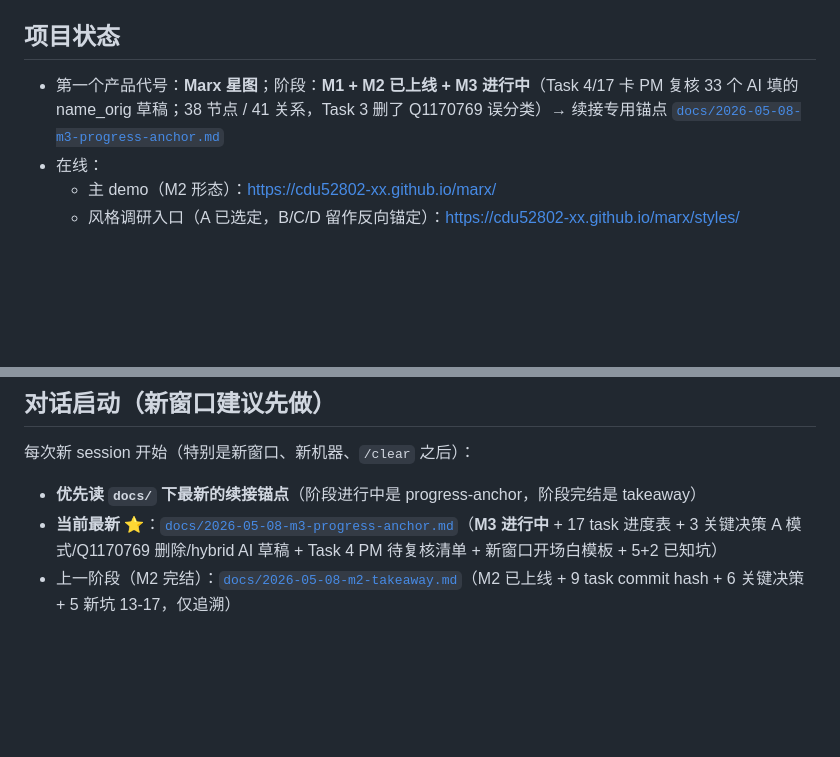
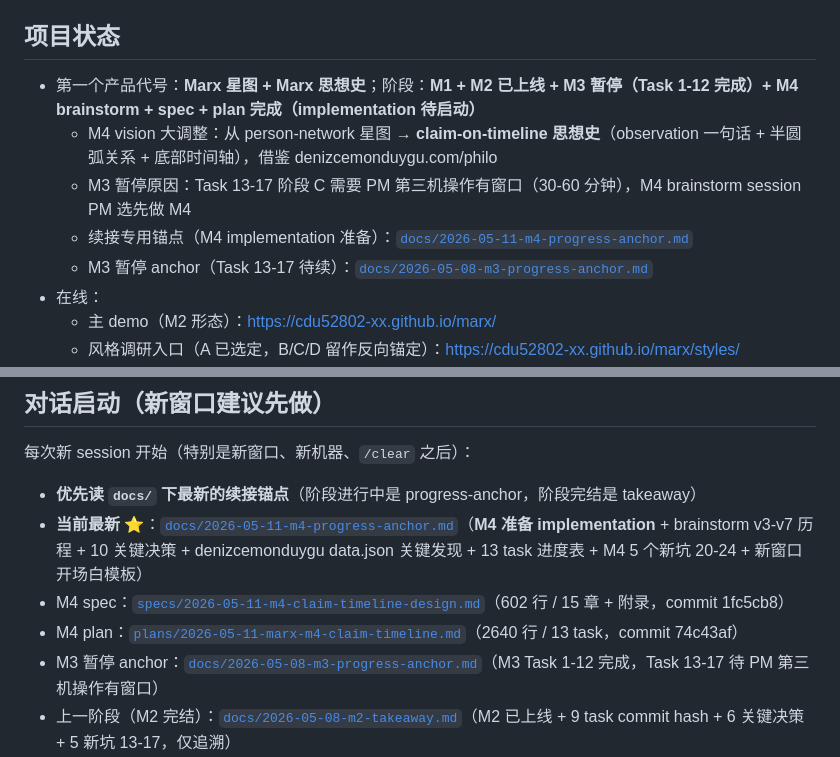
Before and after one commit to cdu52802-Xx/marx, a Markdown page: AGENTS.md, 2 parts joined by grey strips. Drawn GitHub-style; blank space fills up the shorter version.

```diff
--- a/AGENTS.md
+++ b/AGENTS.md
@@ -5,7 +5,11 @@
 
 ## 项目状态
 
-- 第一个产品代号：**Marx 星图**；阶段：**M1 + M2 已上线 + M3 进行中**（Task 4/17 卡 PM 复核 33 个 AI 填的 name_orig 草稿；38 节点 / 41 关系，Task 3 删了 Q1170769 误分类）→ 续接专用锚点 [`docs/2026-05-08-m3-progress-anchor.md`](docs/2026-05-08-m3-progress-anchor.md)
+- 第一个产品代号：**Marx 星图 + Marx 思想史**；阶段：**M1 + M2 已上线 + M3 暂停（Task 1-12 完成）+ M4 brainstorm + spec + plan 完成（implementation 待启动）**
+  - M4 vision 大调整：从 person-network 星图 → **claim-on-timeline 思想史**（observation 一句话 + 半圆弧关系 + 底部时间轴），借鉴 denizcemonduygu.com/philo
+  - M3 暂停原因：Task 13-17 阶段 C 需要 PM 第三机操作有窗口（30-60 分钟），M4 brainstorm session PM 选先做 M4
+  - 续接专用锚点（M4 implementation 准备）：[`docs/2026-05-11-m4-progress-anchor.md`](docs/2026-05-11-m4-progress-anchor.md)
+  - M3 暂停 anchor（Task 13-17 待续）：[`docs/2026-05-08-m3-progress-anchor.md`](docs/2026-05-08-m3-progress-anchor.md)
 - 在线：
   - 主 demo（M2 形态）：https://cdu52802-xx.github.io/marx/
   - 风格调研入口（A 已选定，B/C/D 留作反向锚定）：https://cdu52802-xx.github.io/marx/styles/
@@ -18,7 +22,10 @@
 每次新 session 开始（特别是新窗口、新机器、`/clear` 之后）：
 
 - **优先读 `docs/` 下最新的续接锚点**（阶段进行中是 progress-anchor，阶段完结是 takeaway）
-- **当前最新** ⭐：[`docs/2026-05-08-m3-progress-anchor.md`](docs/2026-05-08-m3-progress-anchor.md)（**M3 进行中** + 17 task 进度表 + 3 关键决策 A 模式/Q1170769 删除/hybrid AI 草稿 + Task 4 PM 待复核清单 + 新窗口开场白模板 + 5+2 已知坑）
+- **当前最新** ⭐：[`docs/2026-05-11-m4-progress-anchor.md`](docs/2026-05-11-m4-progress-anchor.md)（**M4 准备 implementation** + brainstorm v3-v7 历程 + 10 关键决策 + denizcemonduygu data.json 关键发现 + 13 task 进度表 + M4 5 个新坑 20-24 + 新窗口开场白模板）
+- M4 spec：[`specs/2026-05-11-m4-claim-timeline-design.md`](specs/2026-05-11-m4-claim-timeline-design.md)（602 行 / 15 章 + 附录，commit 1fc5cb8）
+- M4 plan：[`plans/2026-05-11-marx-m4-claim-timeline.md`](plans/2026-05-11-marx-m4-claim-timeline.md)（2640 行 / 13 task，commit 74c43af）
+- M3 暂停 anchor：[`docs/2026-05-08-m3-progress-anchor.md`](docs/2026-05-08-m3-progress-anchor.md)（M3 Task 1-12 完成，Task 13-17 待 PM 第三机操作有窗口）
 - 上一阶段（M2 完结）：[`docs/2026-05-08-m2-takeaway.md`](docs/2026-05-08-m2-takeaway.md)（M2 已上线 + 9 task commit hash + 6 关键决策 + 5 新坑 13-17，仅追溯）
 - 更早（视觉风格调研）：[`docs/2026-05-07-style-mockup-takeaway.md`](docs/2026-05-07-style-mockup-takeaway.md)（4 mockup + A 学术编辑选定，仅追溯）
 - 更早（M1 完成）：[`docs/2026-05-07-m1-takeaway.md`](docs/2026-05-07-m1-takeaway.md)（M1 hello world 上线，仅追溯）
```
Also changed, not shown: docs/2026-05-08-m3-progress-anchor.md (+6 -3 lines), docs/2026-05-11-m4-progress-anchor.md (added, +237 -0 lines).
